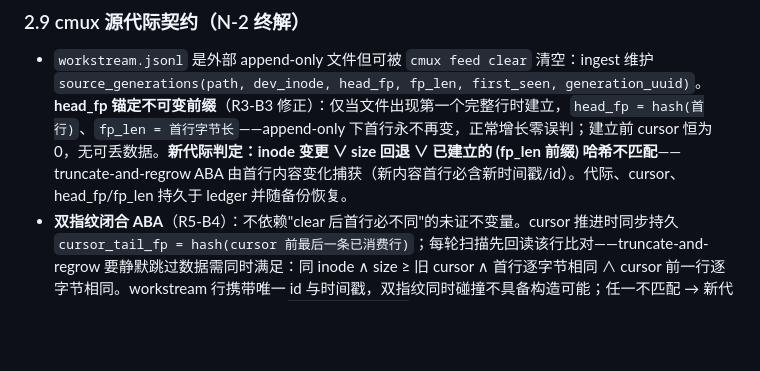
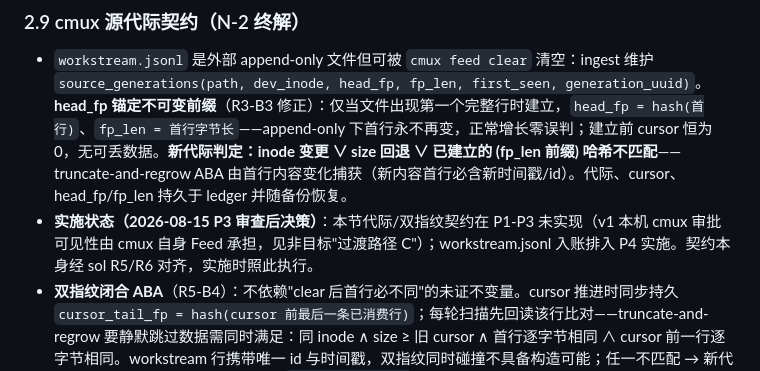
Before and after one commit to luw2007/overload, a Markdown page: docs/plans/overload-20260813-tech-solution.md, the part around the change. Rendered like a GitHub page; blank space fills up the shorter version.

Commit message:
Close P3: review disposition recorded, §2.9 formally rescheduled to P4

```diff
--- a/docs/plans/overload-20260813-tech-solution.md
+++ b/docs/plans/overload-20260813-tech-solution.md
@@ -117,6 +117,7 @@ watchdog（launchd 独立脚本，monotonic + 唤醒感知）
 ### 2.9 cmux 源代际契约（N-2 终解）
 
 - `workstream.jsonl` 是外部 append-only 文件但可被 `cmux feed clear` 清空：ingest 维护 `source_generations(path, dev_inode, head_fp, fp_len, first_seen, generation_uuid)`。**head_fp 锚定不可变前缀**（R3-B3 修正）：仅当文件出现第一个完整行时建立，`head_fp = hash(首行)`、`fp_len = 首行字节长`——append-only 下首行永不再变，正常增长零误判；建立前 cursor 恒为 0，无可丢数据。**新代际判定：inode 变更 ∨ size 回退 ∨ 已建立的 (fp_len 前缀) 哈希不匹配**——truncate-and-regrow ABA 由首行内容变化捕获（新内容首行必含新时间戳/id）。代际、cursor、head_fp/fp_len 持久于 ledger 并随备份恢复。
+- **实施状态（2026-08-15 P3 审查后决策）**：本节代际/双指纹契约在 P1-P3 未实现（v1 本机 cmux 审批可见性由 cmux 自身 Feed 承担，见非目标"过渡路径 C"）；workstream.jsonl 入账排入 P4 实施。契约本身经 sol R5/R6 对齐，实施时照此执行。
 - **双指纹闭合 ABA**（R5-B4）：不依赖"clear 后首行必不同"的未证不变量。cursor 推进时同步持久 `cursor_tail_fp = hash(cursor 前最后一条已消费行)`；每轮扫描先回读该行比对——truncate-and-regrow 要静默跳过数据需同时满足：同 inode ∧ size ≥ 旧 cursor ∧ 首行逐字节相同 ∧ cursor 前一行逐字节相同。workstream 行携带唯一 id 与时间戳，双指纹同时碰撞不具备构造可能；任一不匹配 → 新代际、cursor 归零。P2 验收补一项：`cmux feed clear` 后回归验证新代际检出（同时实证首行时间戳不变量，作为纵深而非依赖）。
 - **journal 身份**：cmux 源事件 = `(source=cmux, generation_uuid, byte_start)`（UNIQUE）——与 spool 同等重放稳定；备份恢复后重读同代际同偏移，去重成立。
 - 请求关联用行内原生 `workstreamId`+`requestId` 映射 `request_uid`；同 requestId 的多条 status 行是多个 journal 事件、幂等迁移同一 request 行（§2.2）。
```
